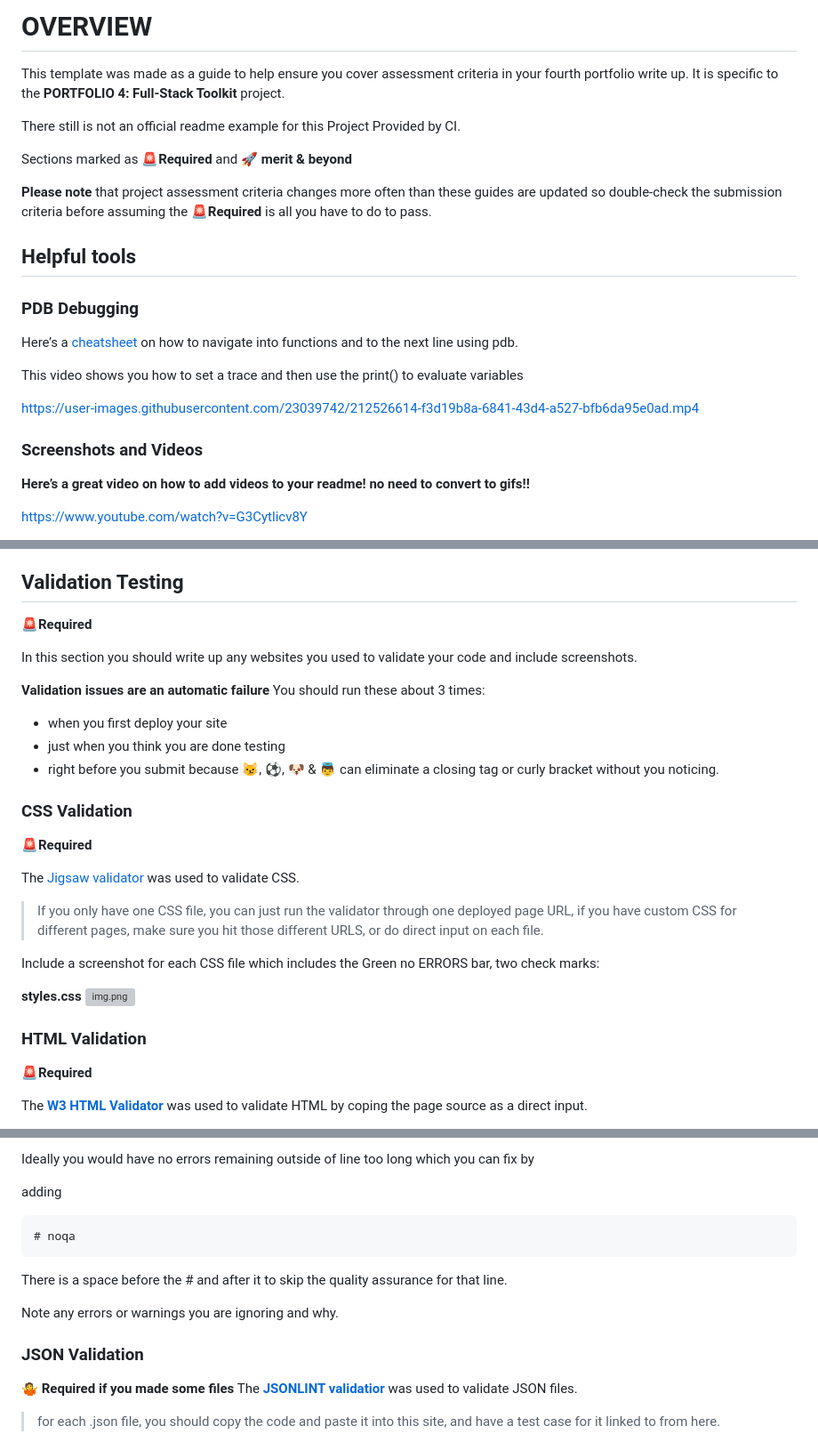
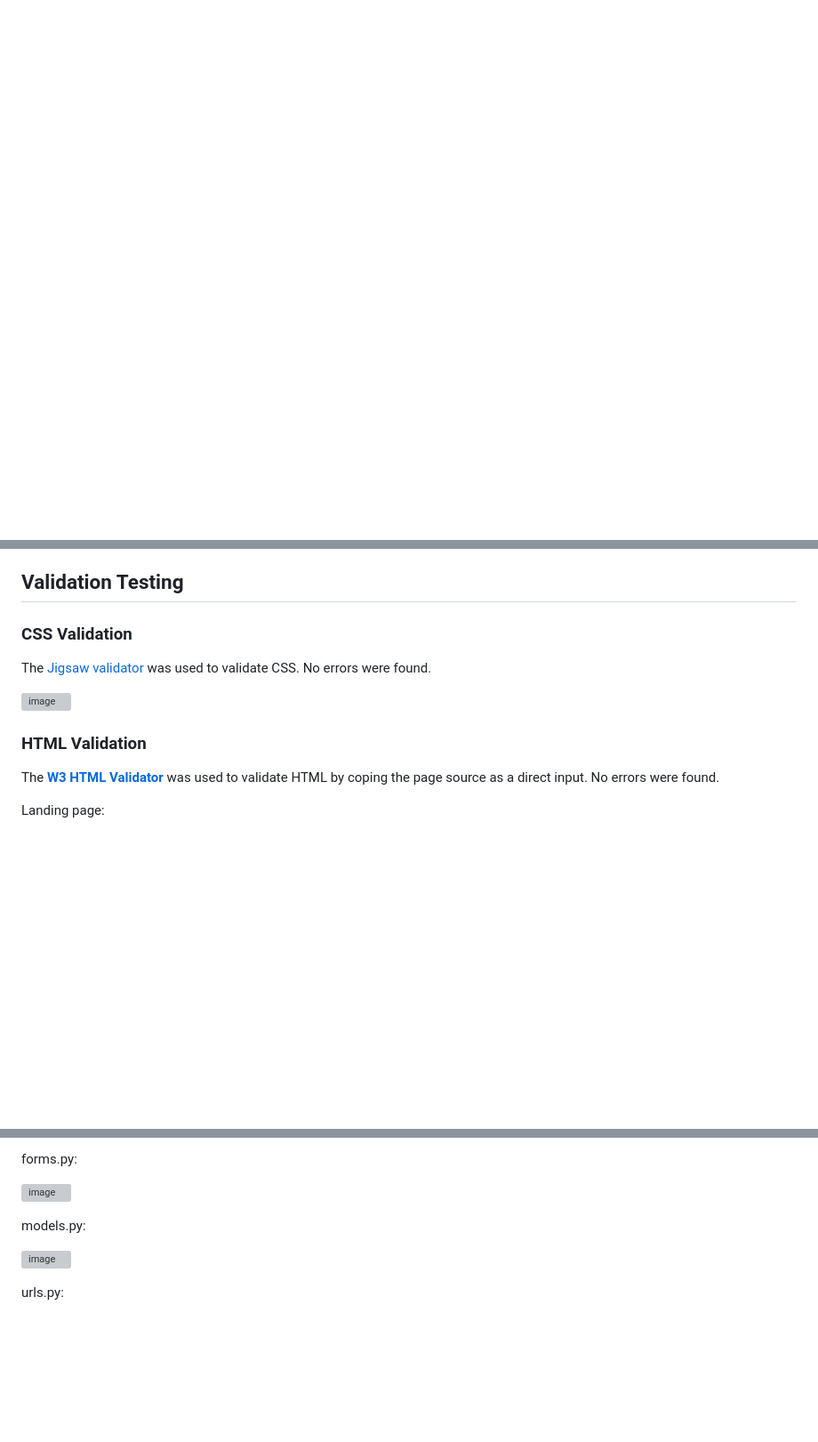
Before and after one commit to PPindel/esports-teammates, a Markdown page: README.md, 3 parts joined by grey strips. Shown: that part at 89% size. Rendered like a GitHub page; blank space fills up the shorter version; grey boxes are pictures that could not be loaded.

Commit message:
Update validation testing in README.md

````diff
--- a/README.md
+++ b/README.md
@@ -1,28 +0,0 @@
-# OVERVIEW
-
-This template was made as a guide to help ensure you cover assessment criteria in your fourth portfolio write up. It is specific to the **PORTFOLIO 4: Full-Stack Toolkit** project.
-
-There still is not an official readme example for this Project Provided by CI.
-
-
-Sections marked as 🚨**Required** and 🚀 **merit & beyond**
-
-**Please note** that project assessment criteria changes more often than these guides are updated so double-check the submission criteria before assuming the  🚨**Required**  is all you have to do to pass.
-
-
-## Helpful tools
-
-### PDB Debugging
-Here’s a [cheatsheet](https://kapeli.com/cheat_sheets/Python_Debugger.docset/Contents/Resources/Documents/index) on how to navigate into functions and to the next line using pdb.
-
-This video shows you how to set a trace and then use the print() to evaluate variables
-
-https://user-images.githubusercontent.com/23039742/212526614-f3d19b8a-6841-43d4-a527-bfb6da95e0ad.mp4
-
-
-
-### Screenshots and Videos
-**Here’s a great video on how to add videos to your readme! no need to convert to gifs!!**
-
-https://www.youtube.com/watch?v=G3Cytlicv8Y
-
@@ -597,29 +479,15 @@ SEO is greatly impacted by your core web vitals. The readout from https://web.de
  You should talk about the results for each section pay attention to
 
 ## Validation Testing
-🚨**Required**
+### CSS Validation
+The [Jigsaw validator](https://jigsaw.w3.org/css-validator/) was used to validate CSS.
+No errors were found.
 
-In this section you should write up any websites you used to validate your code and include screenshots.
-
-**Validation issues are an automatic failure** You should run these about 3 times:
-- when you first deploy your site
-- just when you think you are done testing
-- right before you submit because 😼, ⚽, 🐶 & 👼 can eliminate a closing tag or curly bracket without you noticing.
-
-### CSS Validation
-🚨**Required**
-
-The [Jigsaw validator](https://jigsaw.w3.org/css-validator/) was used to validate CSS.
-
-> If you only have one CSS file, you can just run the validator through one deployed page URL, if you have custom CSS for different pages, make sure you hit those different URLS, or do direct input on each file.
-
-Include a screenshot for each CSS file which includes the Green no ERRORS bar, two check marks:
-
-**styles.css**
-![img.png](documentation/images/css-validation.png)
+![image](https://github.com/PPindel/esports-teammates/assets/114284732/4700efa2-1821-44f0-9ec3-219209e85671)
 
 ### HTML Validation
-🚨**Required**
+The **[W3 HTML Validator](https://validator.w3.org/)** was used to validate HTML by coping the page source as a direct input.
+No errors were found.
 
-The **[W3 HTML Validator](https://validator.w3.org/)** was used to validate HTML by coping the page source as a direct input.
+Landing page:
 
@@ -648,17 +554,11 @@ The **[Jshint validator](https://jshint.com)** was used to validate each JS file
 
-Ideally you would have no errors remaining outside of line too long which you can fix by
+forms.py:
 
-adding
-```$python
-# noqa
-```
-There is a space before the # and after it to skip the quality assurance for that line.
+![image](https://github.com/PPindel/esports-teammates/assets/114284732/cb067742-55c6-4099-ae00-685f7a43b4f8)
 
-Note any errors or warnings you are ignoring and why.
+models.py:
 
-### JSON Validation
-🤷‍ **Required if you made some files**
-The **[JSONLINT validatior](https://jsonlint.com/)** was used to validate JSON files.
+![image](https://github.com/PPindel/esports-teammates/assets/114284732/e94fc459-d7d2-4475-870f-08768aac46d1)
 
-> for each .json file, you should copy the code and paste it into this site, and have a test case for it linked to from here.
+urls.py:
 
````
Also changed, not shown: other parts of README.md (+80 -107 lines).
